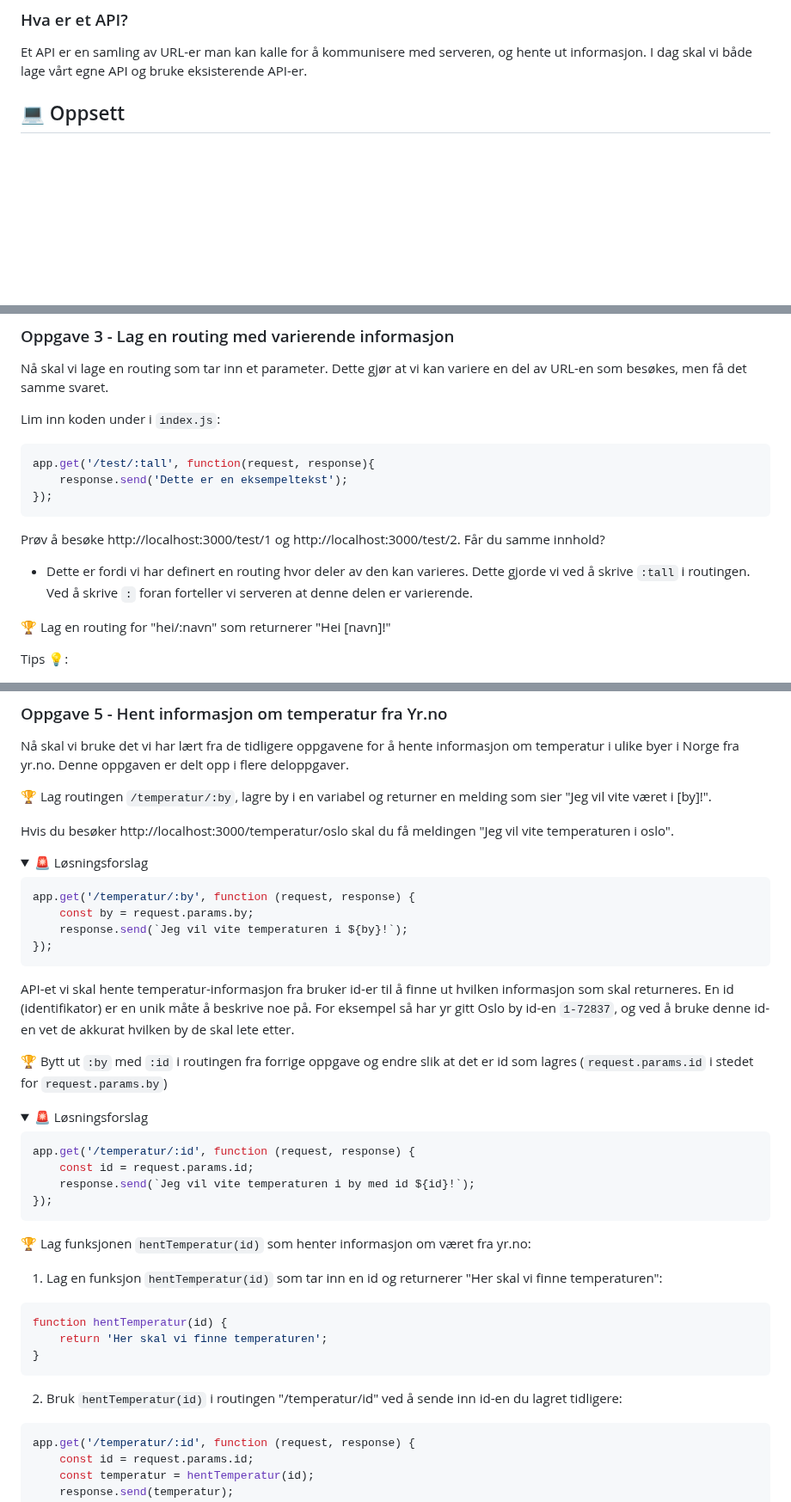
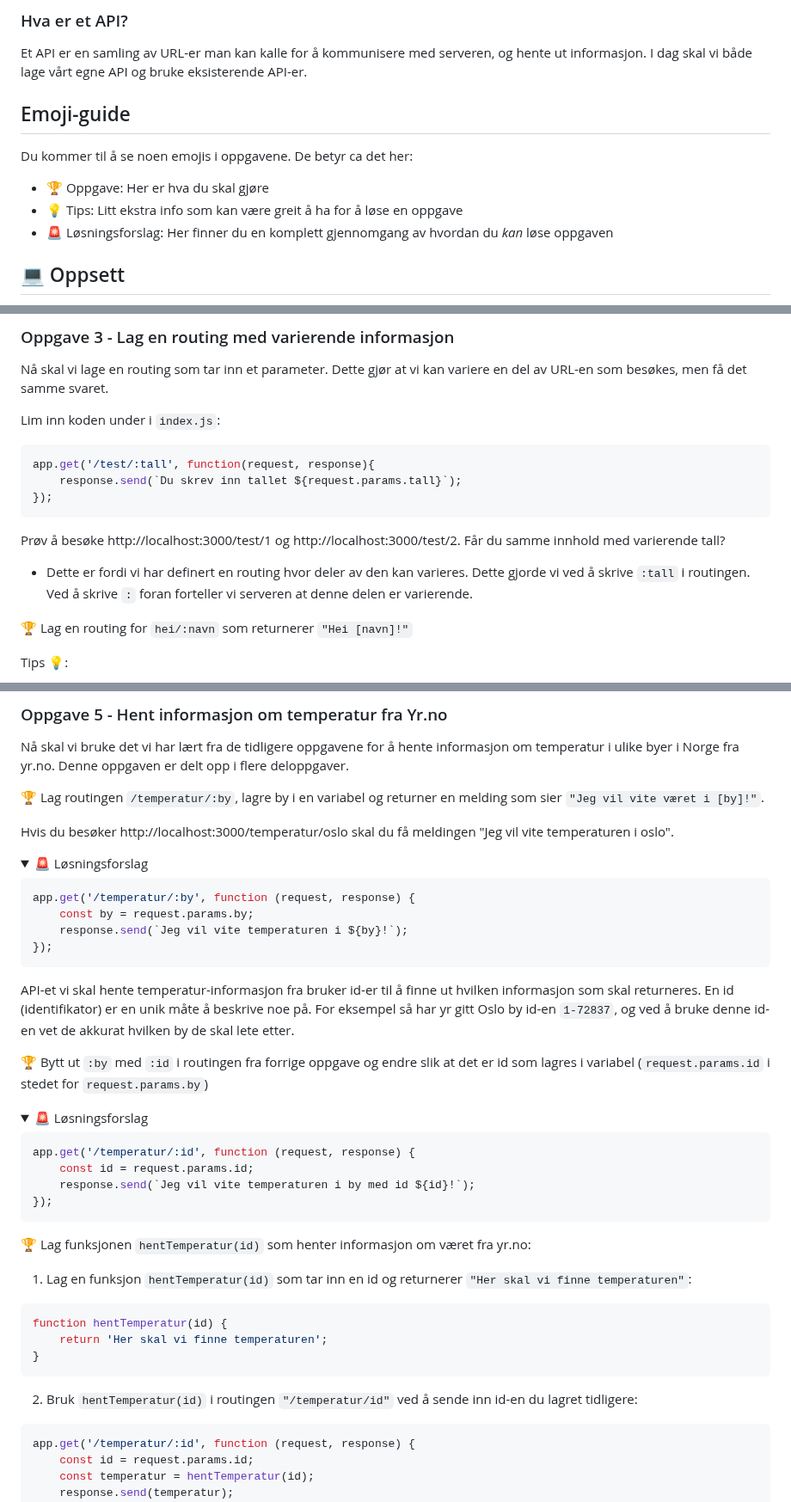
Before and after one commit to bekk/skolebesok-workshops, a Markdown page: express-server/README.md, 3 parts joined by grey strips. Shown at 86% size. Rendered like a GitHub page; folded sections open; blank space fills up the shorter version.

````diff
--- a/express-server/README.md
+++ b/express-server/README.md
@@ -11,6 +11,14 @@ Frontend forteller serveren hvilken informasjon den ønsker å motta ved å send
 
 ### Hva er et API?
 Et API er en samling av URL-er man kan kalle for å kommunisere med serveren, og hente ut informasjon. I dag skal vi både lage vårt egne API og bruke eksisterende API-er.
+
+## Emoji-guide
+Du kommer til å se noen emojis i oppgavene. De betyr ca det her:
+
+- 🏆 Oppgave: Her er hva du skal gjøre
+- 💡 Tips: Litt ekstra info som kan være greit å ha for å løse en oppgave
+- 🚨 Løsningsforslag: Her finner du en komplett gjennomgang av hvordan du _kan_ løse oppgaven
+
 
 ## 💻 Oppsett
 For å sette opp det vi trenger for å lage serveren skal vi bruke terminalen. Under finner du informasjon om hva du må gjøre for å komme i gang.
@@ -245,14 +253,14 @@ Nå skal vi lage en routing som tar inn et parameter. Dette gjør at vi kan vari
 Lim inn koden under i `index.js`:
 ```javascript
 app.get('/test/:tall', function(request, response){
-	response.send('Dette er en eksempeltekst');
+	response.send(`Du skrev inn tallet ${request.params.tall}`);
 });
 ```
 
-Prøv å besøke http://localhost:3000/test/1 og http://localhost:3000/test/2. Får du samme innhold?
+Prøv å besøke http://localhost:3000/test/1 og http://localhost:3000/test/2. Får du samme innhold med varierende tall?
 - Dette er fordi vi har definert en routing hvor deler av den kan varieres. Dette gjorde vi ved å skrive `:tall` i routingen. Ved å skrive `:` foran forteller vi serveren at denne delen er varierende.
 
-🏆  Lag en routing for "hei/:navn" som returnerer "Hei [navn]!"
+🏆  Lag en routing for `hei/:navn` som returnerer `"Hei [navn]!"`
 
 Tips 💡:
 - Parametere som sendes inn finnes i `request` og du kan få tak i navnet ved å bruke `request.params.navn`.
@@ -380,7 +390,7 @@ async function hentFakta() {
 ### Oppgave 5 - Hent informasjon om temperatur fra Yr.no
 Nå skal vi bruke det vi har lært fra de tidligere oppgavene for å hente informasjon om temperatur i ulike byer i Norge fra yr.no. Denne oppgaven er delt opp i flere deloppgaver.
 
-🏆  Lag routingen `/temperatur/:by`, lagre by i en variabel og returner en melding som sier "Jeg vil vite været i [by]!".
+🏆  Lag routingen `/temperatur/:by`, lagre by i en variabel og returner en melding som sier `"Jeg vil vite været i [by]!"`.
 
 Hvis du besøker http://localhost:3000/temperatur/oslo skal du få meldingen "Jeg vil vite temperaturen i oslo".
 
@@ -398,7 +408,7 @@ app.get('/temperatur/:by', function (request, response) {
 
 API-et vi skal hente temperatur-informasjon fra bruker id-er til å finne ut hvilken informasjon som skal returneres. En id (identifikator) er en unik måte å beskrive noe på. For eksempel så har yr gitt Oslo by id-en `1-72837`, og ved å bruke denne id-en vet de akkurat hvilken by de skal lete etter.
 
-🏆  Bytt ut `:by` med `:id` i routingen fra forrige oppgave og endre slik at det er id som lagres (`request.params.id` i stedet for `request.params.by`)
+🏆  Bytt ut `:by` med `:id` i routingen fra forrige oppgave og endre slik at det er id som lagres i variabel (`request.params.id` i stedet for `request.params.by`)
 
 <details>
 <summary>🚨  Løsningsforslag</summary>
@@ -413,7 +423,7 @@ app.get('/temperatur/:id', function (request, response) {
 
 🏆  Lag funksjonen `hentTemperatur(id)` som henter informasjon om været fra yr.no:
 
-1. Lag en funksjon `hentTemperatur(id)` som tar inn en id og returnerer "Her skal vi finne temperaturen":
+1. Lag en funksjon `hentTemperatur(id)` som tar inn en id og returnerer `"Her skal vi finne temperaturen"`:
 
 ```javascript
 function hentTemperatur(id) {
@@ -421,7 +431,7 @@ function hentTemperatur(id) {
 }
 ```
 
-2. Bruk `hentTemperatur(id)` i routingen "/temperatur/id" ved å sende inn id-en du lagret tidligere:
+2. Bruk `hentTemperatur(id)` i routingen `"/temperatur/id"` ved å sende inn id-en du lagret tidligere:
 ```javascript
 app.get('/temperatur/:id', function (request, response) {
 	const id = request.params.id;
````
Also changed, not shown: other parts of express-server/README.md (+17 -15 lines).
